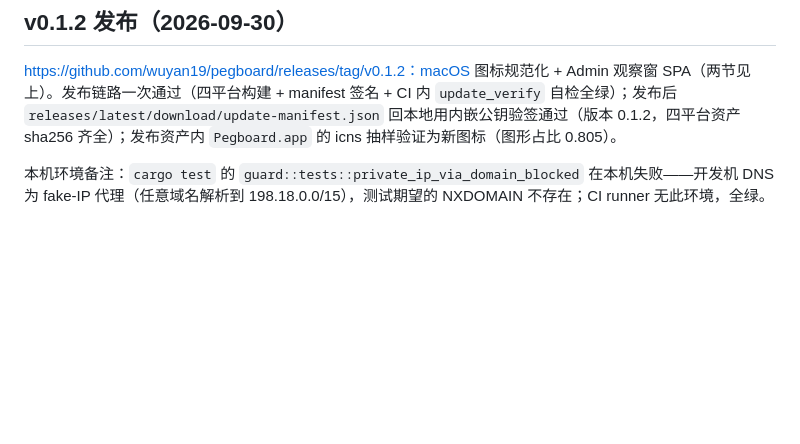
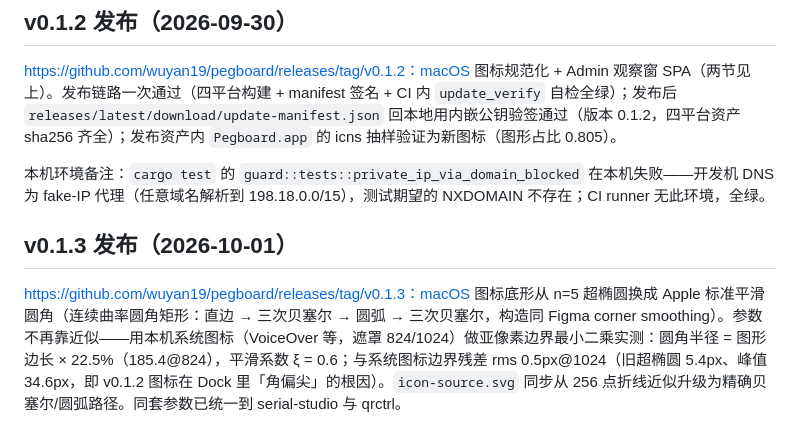
Before and after one commit to wuyan19/pegboard, a Markdown page: docs/里程碑简报.md, the part around the change. GitHub-like rendering; blank space fills up the shorter version.

Commit message:
docs: v0.1.3 release record

```diff
--- a/docs/里程碑简报.md
+++ b/docs/里程碑简报.md
@@ -319,3 +319,7 @@ v0.1.1 图标为 512 满幅（可见图形占画布 100%），在 Dock/Finder
 https://github.com/wuyan19/pegboard/releases/tag/v0.1.2：macOS 图标规范化 + Admin 观察窗 SPA（两节见上）。发布链路一次通过（四平台构建 + manifest 签名 + CI 内 `update_verify` 自检全绿）；发布后 `releases/latest/download/update-manifest.json` 回本地用内嵌公钥验签通过（版本 0.1.2，四平台资产 sha256 齐全）；发布资产内 `Pegboard.app` 的 icns 抽样验证为新图标（图形占比 0.805）。
 
 本机环境备注：`cargo test` 的 `guard::tests::private_ip_via_domain_blocked` 在本机失败——开发机 DNS 为 fake-IP 代理（任意域名解析到 198.18.0.0/15），测试期望的 NXDOMAIN 不存在；CI runner 无此环境，全绿。
+
+## v0.1.3 发布（2026-10-01）
+
+https://github.com/wuyan19/pegboard/releases/tag/v0.1.3：macOS 图标底形从 n=5 超椭圆换成 Apple 标准平滑圆角（连续曲率圆角矩形：直边 → 三次贝塞尔 → 圆弧 → 三次贝塞尔，构造同 Figma corner smoothing）。参数不再靠近似——用本机系统图标（VoiceOver 等，遮罩 824/1024）做亚像素边界最小二乘实测：圆角半径 = 图形边长 × 22.5%（185.4@824），平滑系数 ξ = 0.6；与系统图标边界残差 rms 0.5px@1024（旧超椭圆 5.4px、峰值 34.6px，即 v0.1.2 图标在 Dock 里「角偏尖」的根因）。`icon-source.svg` 同步从 256 点折线近似升级为精确贝塞尔/圆弧路径。同套参数已统一到 serial-studio 与 qrctrl。
```
